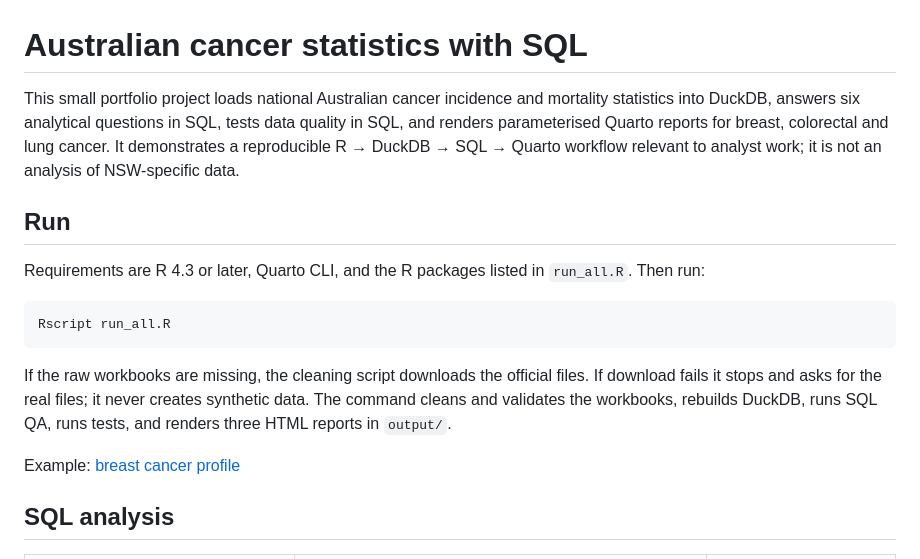
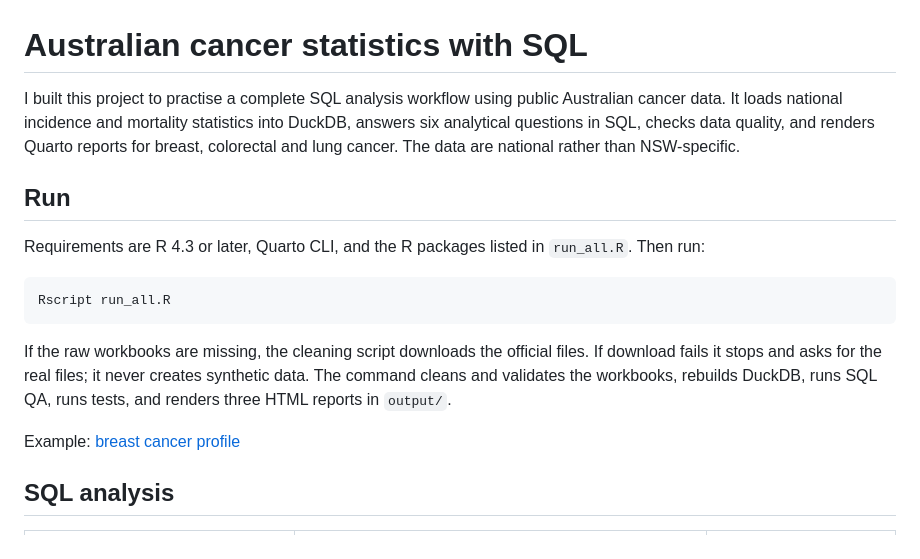
Before and after one commit to sagrikachugh/australian-cancer-sql, a Markdown page: README.md, the part around one of its changes. Drawn GitHub-style.

Commit message:
Use a personal project introduction

```diff
--- a/README.md
+++ b/README.md
@@ -1,6 +1,6 @@
 # Australian cancer statistics with SQL
 
-This small portfolio project loads national Australian cancer incidence and mortality statistics into DuckDB, answers six analytical questions in SQL, tests data quality in SQL, and renders parameterised Quarto reports for breast, colorectal and lung cancer. It demonstrates a reproducible R → DuckDB → SQL → Quarto workflow relevant to analyst work; it is not an analysis of NSW-specific data.
+I built this project to practise a complete SQL analysis workflow using public Australian cancer data. It loads national incidence and mortality statistics into DuckDB, answers six analytical questions in SQL, checks data quality, and renders Quarto reports for breast, colorectal and lung cancer. The data are national rather than NSW-specific.
 
 ## Run
 
```
Also changed, not shown: other parts of README.md (+1 -1 lines).
